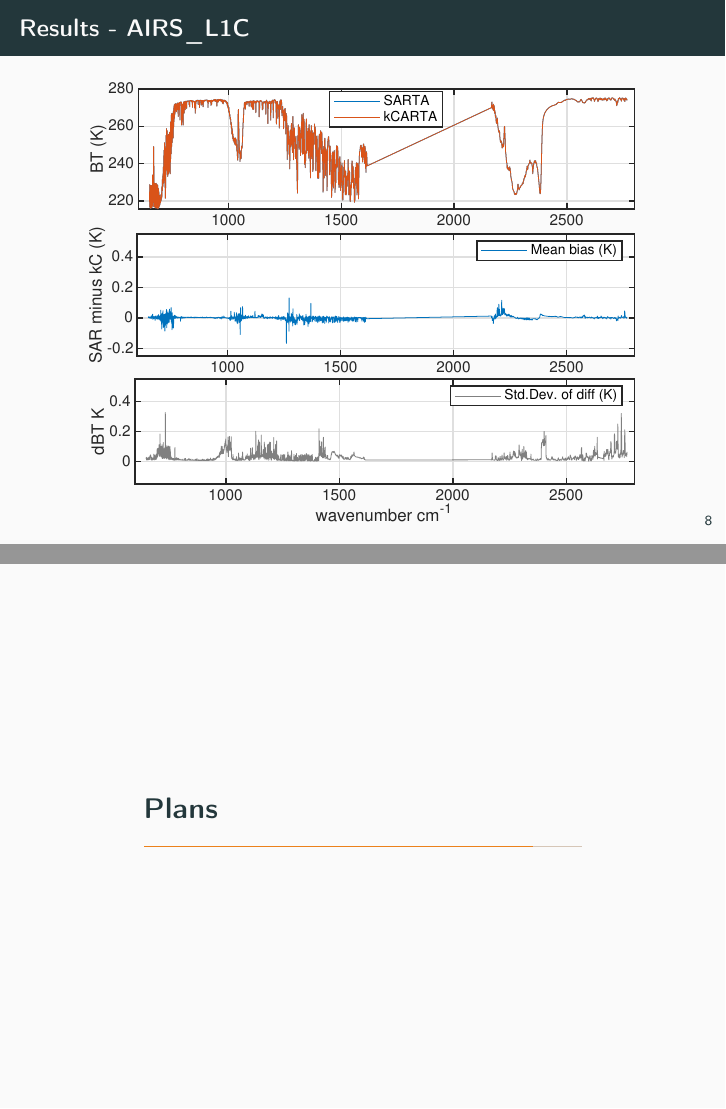
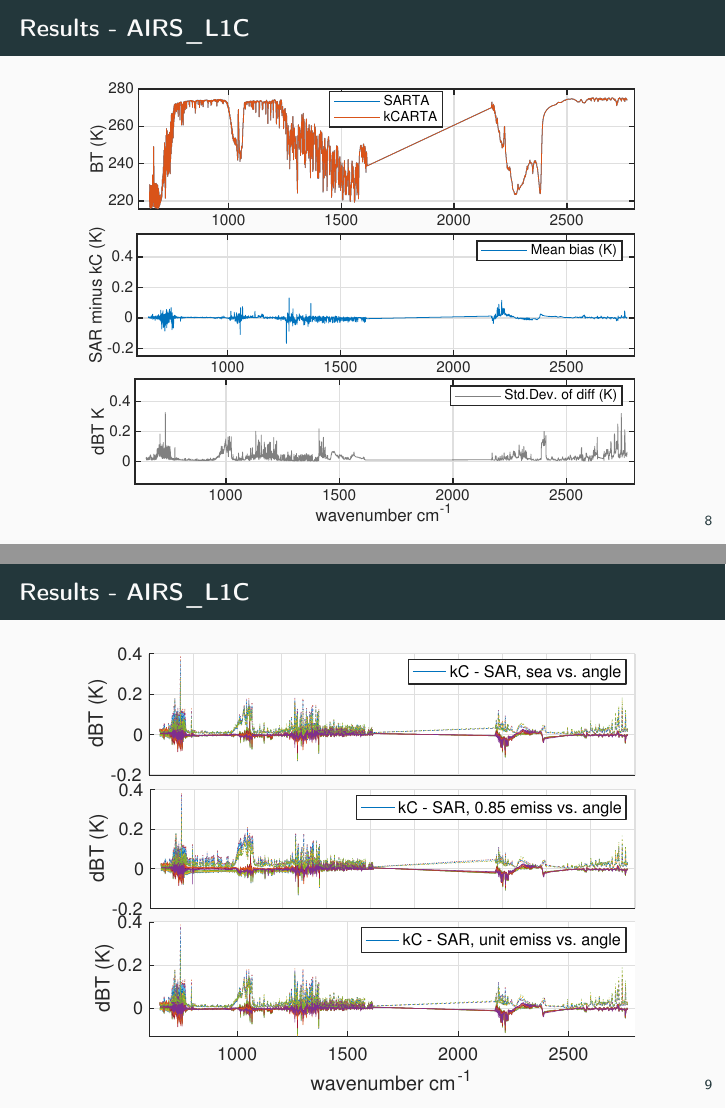
Before and after one commit to strow/airs_stm, LaTeX slides (rta/rta_talk.tex): pages 14 and 15 of 16 before the commit and pages 14 and 15 of 17 after it, joined at a grey line. Compiled offline with pdfLaTeX; a LaTeX package or settings file that is missing is left out.

Commit message:
rta:add slide for surface reflectance validation

```diff
--- a/rta/rta_talk.tex
+++ b/rta/rta_talk.tex
@@ -144,6 +144,16 @@
  \end{frame}
 
 % ---------------------------------------------------------------------
+\begin{frame}
+  \frametitle{Results - AIRS\_L1C}
+
+  \begin{center}
+    \includegraphics[width=0.9\linewidth]{./Figs/Pdf/kc_sar_airs_l1c_mean_stdv_sfc_emiss_vs_angle.pdf}
+  \end{center}
+
+  \end{frame}
+
+% ---------------------------------------------------------------------
 \section{Plans}
 \begin{frame}
   \frametitle{Current and future Plans}
```
Also changed, not shown: rta/Figs/Pdf/kc_sar_airs_l1c_mean_stdv_sfc_emiss_vs_angle.pdf (added), rta/Figs/Png/kc_sar_airs_l1c_mean_stdv_sfc_emiss_vs_angle.png (added), rta/rta_talk.pdf, 1 other file.
